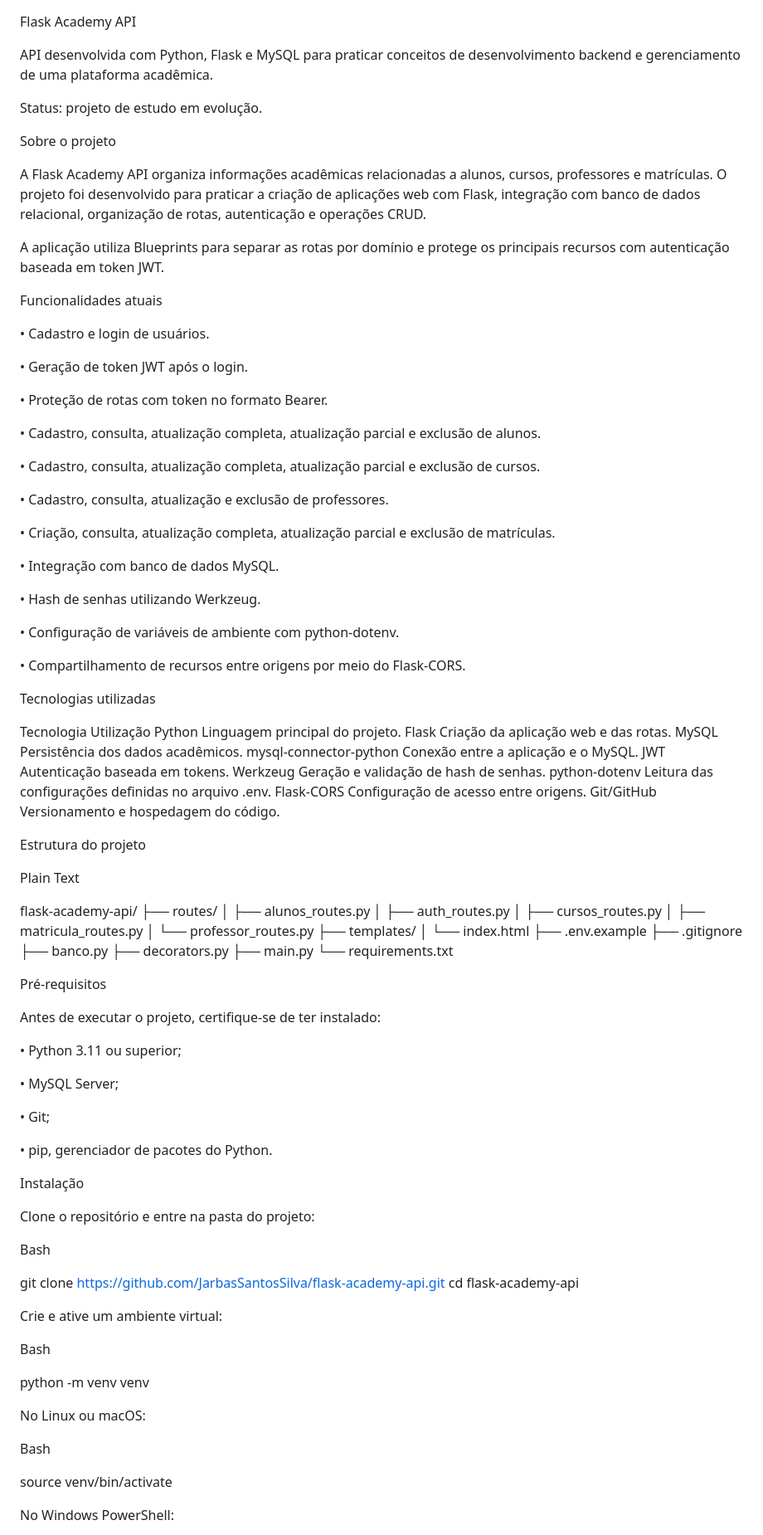
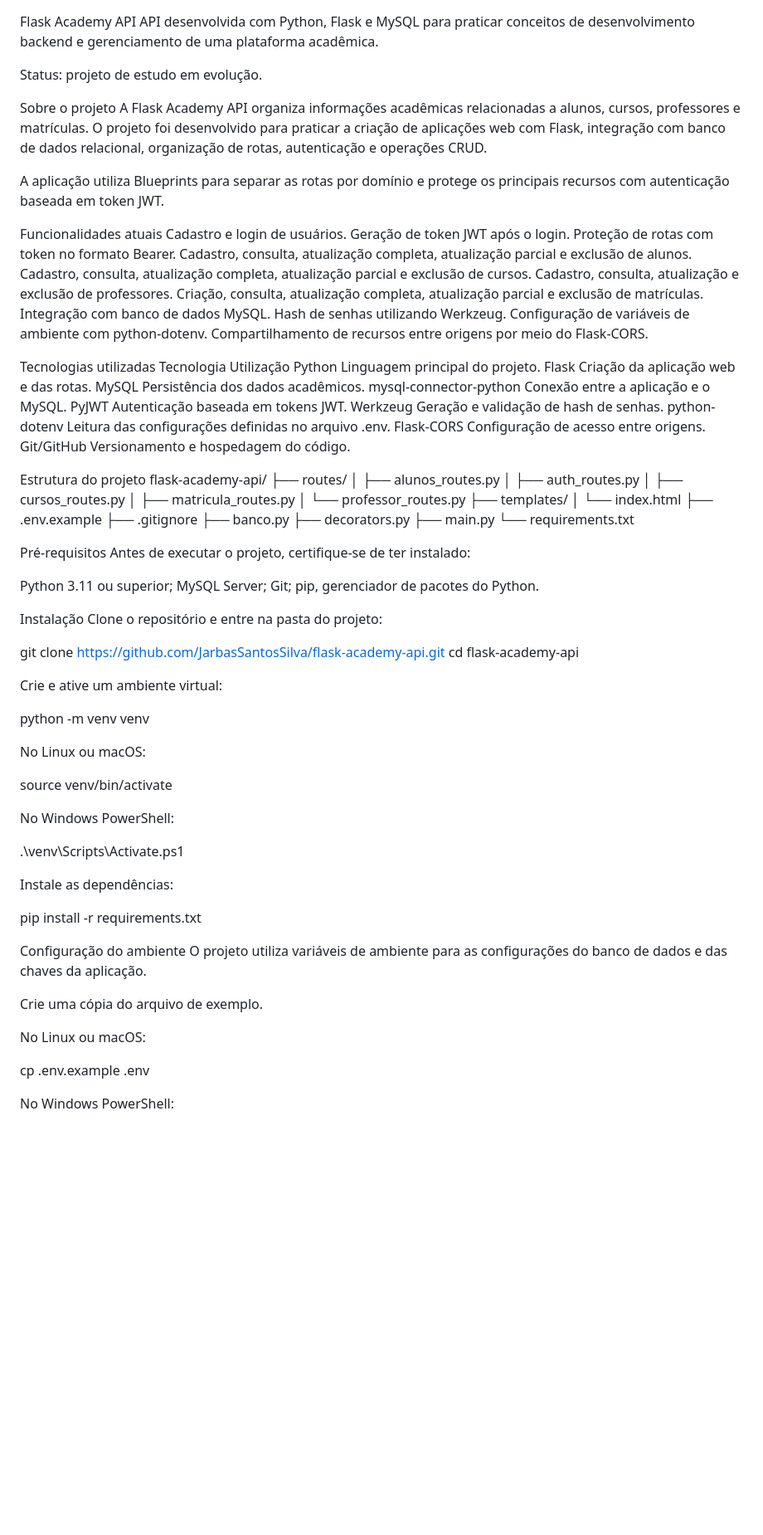
Before and after one commit to JarbasSantosSilva/flask-academy-api, a Markdown page: README.md, the part around one of its changes. Shown at 83% size. Drawn GitHub-style; blank space fills up the shorter version.

```diff
--- a/README.md
+++ b/README.md
@@ -1,54 +1,27 @@
 Flask Academy API
-
 API desenvolvida com Python, Flask e MySQL para praticar conceitos de desenvolvimento backend e gerenciamento de uma plataforma acadêmica.
-
 
 Status: projeto de estudo em evolução.
 
 Sobre o projeto
-
-A Flask Academy API organiza informações acadêmicas relacionadas a alunos, cursos, professores e matrículas.
-O projeto foi desenvolvido para praticar a criação de aplicações web com Flask, integração com banco de dados relacional, organização de rotas, autenticação e operações CRUD.
+A Flask Academy API organiza informações acadêmicas relacionadas a alunos, cursos, professores e matrículas. O projeto foi desenvolvido para praticar a criação de aplicações web com Flask, integração com banco de dados relacional, organização de rotas, autenticação e operações CRUD.
 
 A aplicação utiliza Blueprints para separar as rotas por domínio e protege os principais recursos com autenticação baseada em token JWT.
 
 Funcionalidades atuais
-
-•
 Cadastro e login de usuários.
-
-•
 Geração de token JWT após o login.
-
-•
 Proteção de rotas com token no formato Bearer.
-
-•
 Cadastro, consulta, atualização completa, atualização parcial e exclusão de alunos.
-
-•
 Cadastro, consulta, atualização completa, atualização parcial e exclusão de cursos.
-
-•
 Cadastro, consulta, atualização e exclusão de professores.
-
-•
 Criação, consulta, atualização completa, atualização parcial e exclusão de matrículas.
-
-•
 Integração com banco de dados MySQL.
-
-•
 Hash de senhas utilizando Werkzeug.
-
-•
 Configuração de variáveis de ambiente com python-dotenv.
-
-•
 Compartilhamento de recursos entre origens por meio do Flask-CORS.
 
 Tecnologias utilizadas
-
 Tecnologia
 Utilização
 Python
@@ -59,8 +32,8 @@ MySQL
 Persistência dos dados acadêmicos.
 mysql-connector-python
 Conexão entre a aplicação e o MySQL.
-JWT
-Autenticação baseada em tokens.
+PyJWT
+Autenticação baseada em tokens JWT.
 Werkzeug
 Geração e validação de hash de senhas.
 python-dotenv
@@ -70,14 +43,7 @@ Configuração de acesso entre origens.
 Git/GitHub
 Versionamento e hospedagem do código.
 
-
-
-
 Estrutura do projeto
-
-Plain Text
-
-
 flask-academy-api/
 ├── routes/
 │   ├── alunos_routes.py
@@ -94,53 +60,44 @@ flask-academy-api/
 ├── main.py
 └── requirements.txt
 
-
-
 Pré-requisitos
-
 Antes de executar o projeto, certifique-se de ter instalado:
 
-•
 Python 3.11 ou superior;
-
-•
 MySQL Server;
-
-•
 Git;
-
-•
 pip, gerenciador de pacotes do Python.
 
 Instalação
-
 Clone o repositório e entre na pasta do projeto:
-
-Bash
-
 
 git clone https://github.com/JarbasSantosSilva/flask-academy-api.git
 cd flask-academy-api
 
-
-
 Crie e ative um ambiente virtual:
-
-Bash
-
 
 python -m venv venv
 
+No Linux ou macOS:
 
+source venv/bin/activate
+
+No Windows PowerShell:
+
+.\venv\Scripts\Activate.ps1
+
+Instale as dependências:
+
+pip install -r requirements.txt
+
+Configuração do ambiente
+O projeto utiliza variáveis de ambiente para as configurações do banco de dados e das chaves da aplicação.
+
+Crie uma cópia do arquivo de exemplo.
 
 No Linux ou macOS:
 
-Bash
-
-
-source venv/bin/activate
-
-
+cp .env.example .env
 
 No Windows PowerShell:
 
```
Also changed, not shown: other parts of README.md (+10 -160 lines).
